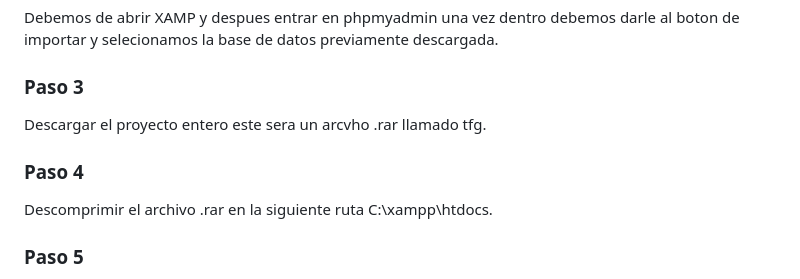
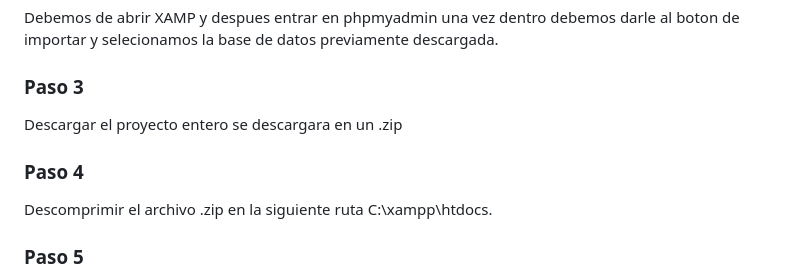
Before and after one commit to palomete233/tfg_Arvicuenca_AndresPalomoBernardo, a Markdown page: README.md, the part around the change. Drawn GitHub-style.

```diff
--- a/README.md
+++ b/README.md
@@ -68,10 +68,10 @@ Descargar la base de datos esta se encuentra en la siguiente ruta tfg/sql/arvicu
 Debemos de abrir XAMP y despues entrar en phpmyadmin una vez dentro debemos darle al boton de importar y selecionamos la base de datos previamente descargada.
 
 ### Paso 3
-Descargar el proyecto entero este sera un arcvho .rar llamado tfg.
+Descargar el proyecto entero se descargara en un .zip
 
 ### Paso 4
-Descomprimir el archivo .rar en la siguiente ruta C:\xampp\htdocs.
+Descomprimir el archivo .zip en la siguiente ruta C:\xampp\htdocs.
 
 ### Paso 5
 Abrir el proyecto en visual studio code, para ello le damos a file despues a open folder y buscamos el archivo que acabamos de descomprimir.
```
